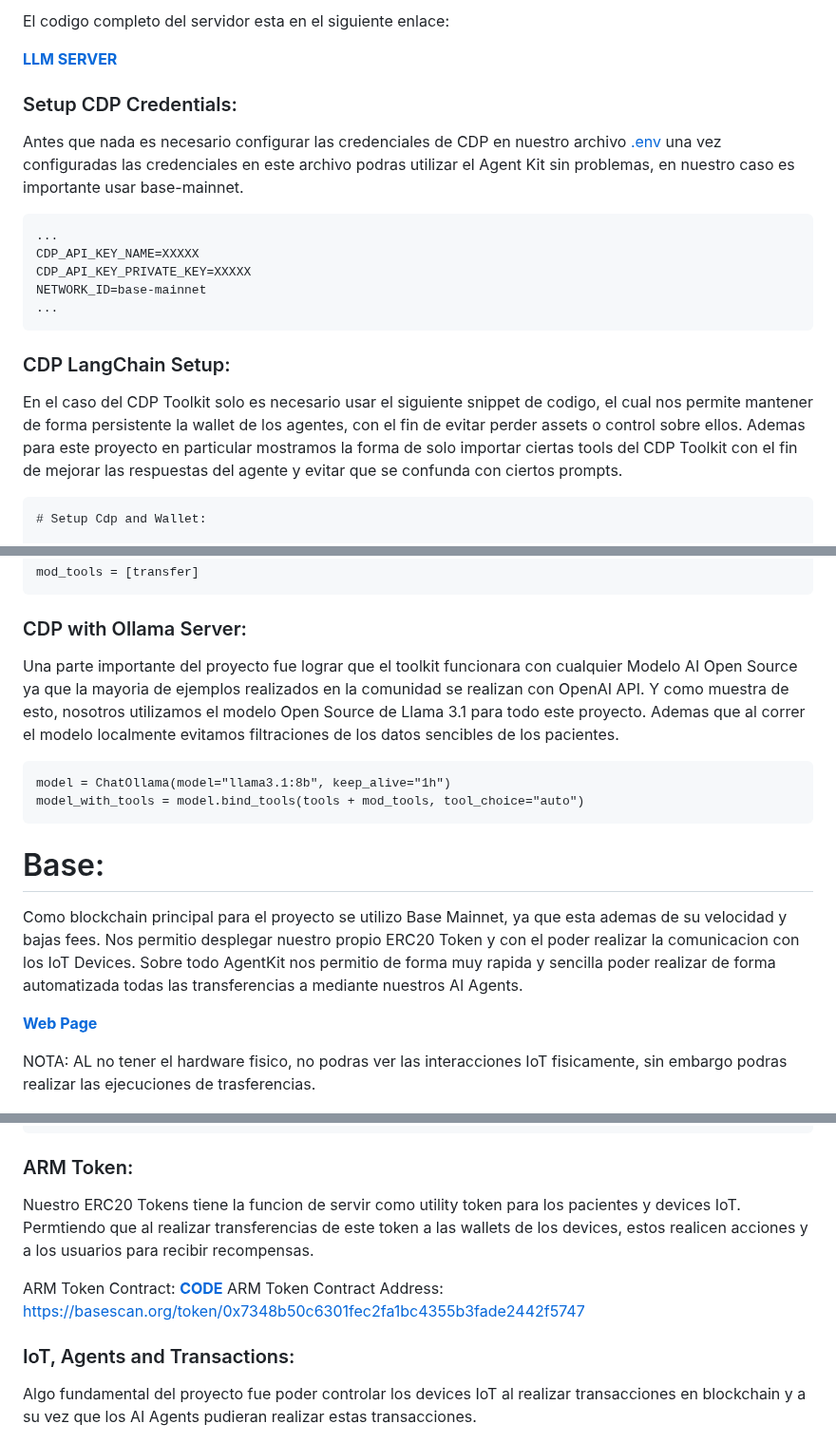
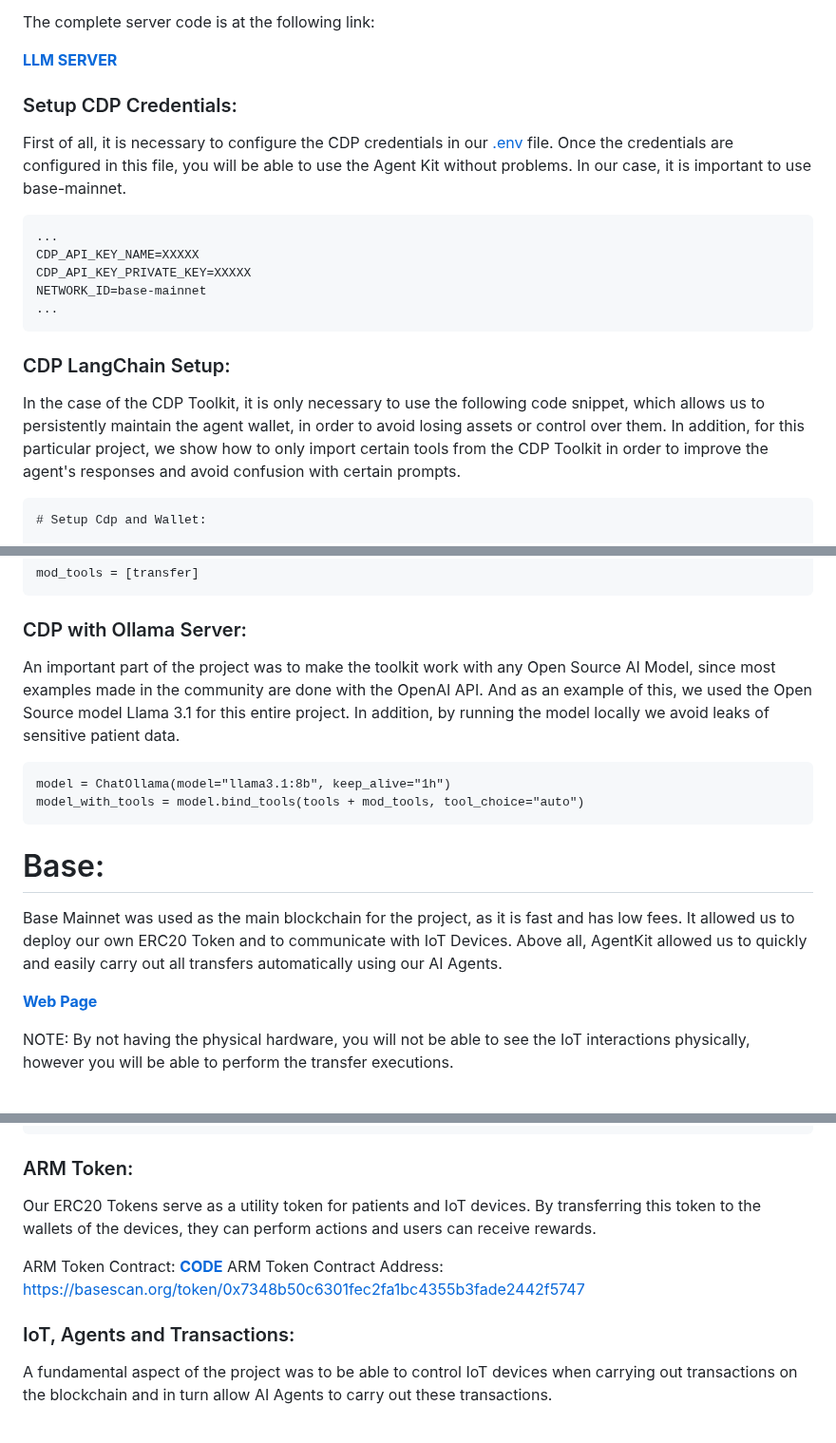
Before and after one commit to altaga/Armic, a Markdown page: README.md, 3 parts joined by grey strips. Shown at 95% size. Drawn GitHub-style.

```diff
--- a/README.md
+++ b/README.md
@@ -153,11 +152,11 @@ Una parte crucial en el proyecto era el poder facilmente realizar interacciones
 
-El codigo completo del servidor esta en el siguiente enlace:
+The complete server code is at the following link:
 
 [**LLM SERVER**](./LLM%20Server/Armic_Final.ipynb)
 
 ### Setup CDP Credentials:
 
-Antes que nada es necesario configurar las credenciales de CDP en nuestro archivo [.env](./LLM%20Server/envexample) una vez configuradas las credenciales en este archivo podras utilizar el Agent Kit sin problemas, en nuestro caso es importante usar base-mainnet.
+First of all, it is necessary to configure the CDP credentials in our [.env](./LLM%20Server/envexample) file. Once the credentials are configured in this file, you will be able to use the Agent Kit without problems. In our case, it is important to use base-mainnet.
 
     ...
     CDP_API_KEY_NAME=XXXXX
@@ -167,7 +166,7 @@ Antes que nada es necesario configurar las credenciales de CDP en nuestro archiv
 
 ### CDP LangChain Setup:
 
-En el caso del CDP Toolkit solo es necesario usar el siguiente snippet de codigo, el cual nos permite mantener de forma persistente la wallet de los agentes, con el fin de evitar perder assets o control sobre ellos. Ademas para este proyecto en particular mostramos la forma de solo importar ciertas tools del CDP Toolkit con el fin de mejorar las respuestas del agente y evitar que se confunda con ciertos prompts.
+In the case of the CDP Toolkit, it is only necessary to use the following code snippet, which allows us to persistently maintain the agent wallet, in order to avoid losing assets or control over them. In addition, for this particular project, we show how to only import certain tools from the CDP Toolkit in order to improve the agent's responses and avoid confusion with certain prompts.
 
     # Setup Cdp and Wallet:
 
@@ -221,18 +220,18 @@ Los modelos de AI pueden llegar a tener ciertas incosistencias al realizar llama
 
 ### CDP with Ollama Server:
 
-Una parte importante del proyecto fue lograr que el toolkit funcionara con cualquier Modelo AI Open Source ya que la mayoria de ejemplos realizados en la comunidad se realizan con OpenAI API. Y como muestra de esto, nosotros utilizamos el modelo Open Source de Llama 3.1 para todo este proyecto. Ademas que al correr el modelo localmente evitamos filtraciones de los datos sencibles de los pacientes.
+An important part of the project was to make the toolkit work with any Open Source AI Model, since most examples made in the community are done with the OpenAI API. And as an example of this, we used the Open Source model Llama 3.1 for this entire project. In addition, by running the model locally we avoid leaks of sensitive patient data.
 
     model = ChatOllama(model="llama3.1:8b", keep_alive="1h")
     model_with_tools = model.bind_tools(tools + mod_tools, tool_choice="auto")
 
 # Base:
 
-Como blockchain principal para el proyecto se utilizo Base Mainnet, ya que esta ademas de su velocidad y bajas fees. Nos permitio desplegar nuestro propio ERC20 Token y con el poder realizar la comunicacion con los IoT Devices. Sobre todo AgentKit nos permitio de forma muy rapida y sencilla poder realizar de forma automatizada todas las transferencias a mediante nuestros AI Agents.
+Base Mainnet was used as the main blockchain for the project, as it is fast and has low fees. It allowed us to deploy our own ERC20 Token and to communicate with IoT Devices. Above all, AgentKit allowed us to quickly and easily carry out all transfers automatically using our AI Agents.
 
 [**Web Page**](https://armic.vercel.app)
 
-NOTA: AL no tener el hardware fisico, no podras ver las interacciones IoT fisicamente, sin embargo podras realizar las ejecuciones de trasferencias.
+NOTE: By not having the physical hardware, you will not be able to see the IoT interactions physically, however you will be able to perform the transfer executions.
 
 <img src="./Images/chat.png" width="80%">
 
@@ -246,14 +245,14 @@ Prompt Example:
 
 ### ARM Token:
 
-Nuestro ERC20 Tokens tiene la funcion de servir como utility token para los pacientes y devices IoT. Permtiendo que al realizar transferencias de este token a las wallets de los devices, estos realicen acciones y a los usuarios para recibir recompensas.
+Our ERC20 Tokens serve as a utility token for patients and IoT devices. By transferring this token to the wallets of the devices, they can perform actions and users can receive rewards.
 
 ARM Token Contract: [**CODE**](./Contract/ArmicToken.sol)
 ARM Token Contract Address: https://basescan.org/token/0x7348b50c6301fec2fa1bc4355b3fade2442f5747
 
 ### IoT, Agents and Transactions:
 
-Algo fundamental del proyecto fue poder controlar los devices IoT al realizar transacciones en blockchain y a su vez que los AI Agents pudieran realizar estas transacciones.
+A fundamental aspect of the project was to be able to control IoT devices when carrying out transactions on the blockchain and in turn allow AI Agents to carry out these transactions.
 
 <img src="./Images/biot.png">
 
```
Also changed, not shown: other parts of README.md (+31 -32 lines).
